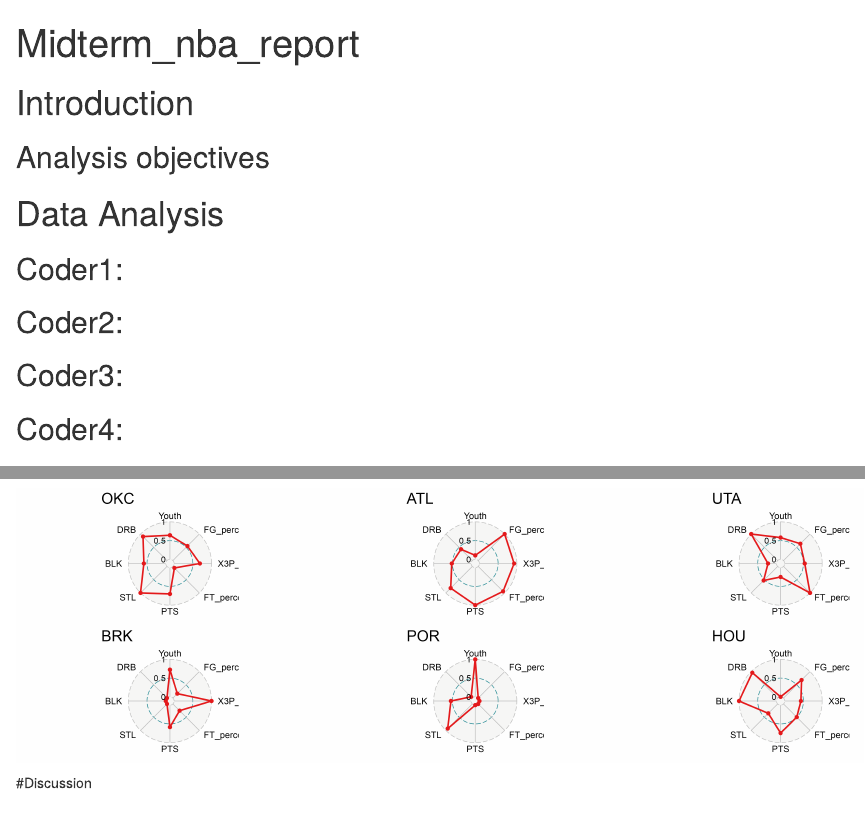
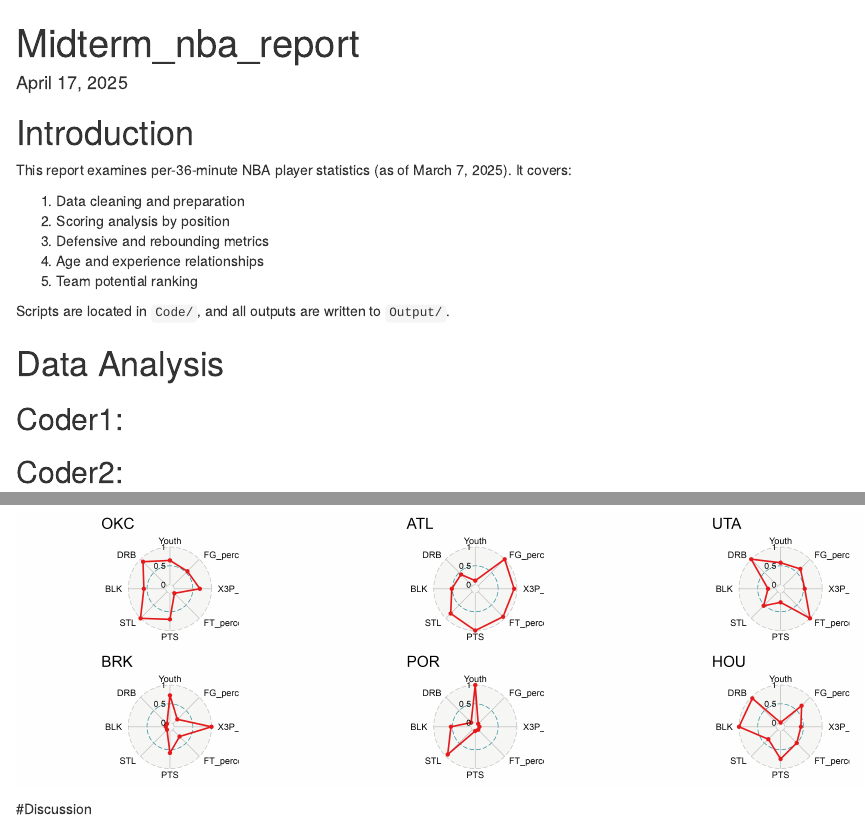
Before and after one commit to Jiayi-Liu7/550_proj, an R Markdown document (Report/final_nba_report.Rmd): the page in a window 1100 px wide, from its top, and a second part further down, joined at a grey line. Rendered offline with R 4.5, knitr and Pandoc, with nearby package versions.

Commit message:
add introduction on report.Rmd

````diff
--- a/Report/final_nba_report.Rmd
+++ b/Report/final_nba_report.Rmd
@@ -10,11 +11,15 @@ opts_chunk$set(
 ```
 
 # Introduction
+This report examines per‑36‑minute NBA player statistics (as of March 7, 2025). It covers:
 
+1. Data cleaning and preparation
+2. Scoring analysis by position
+3. Defensive and rebounding metrics
+4. Age and experience relationships
+5. Team potential ranking
 
-
-## Analysis objectives
-
+Scripts are located in `Code/`, and all outputs are written to `Output/`.
 
 
 # Data Analysis
````
Also changed, not shown: Report/final_nba_report.Rmd (1 more changed lines).
